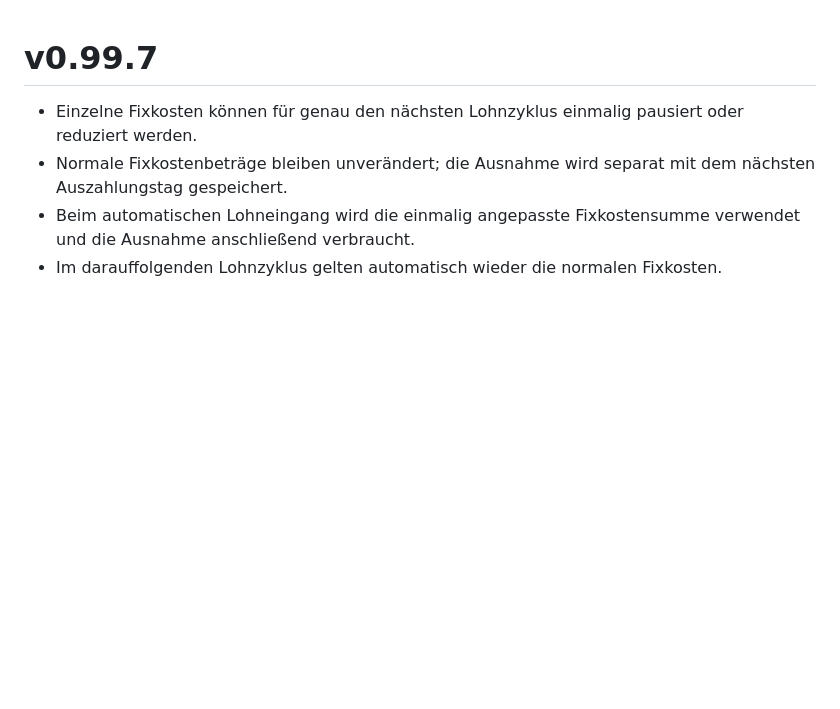
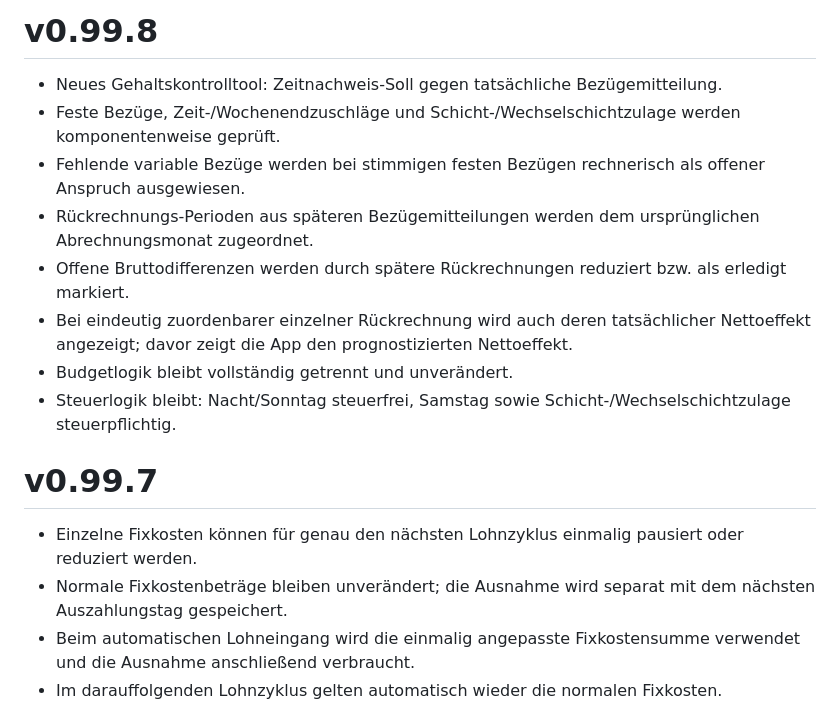
Before and after one commit to bndkxbqf2g-stack/mein-geldplan, a Markdown page: CHANGELOG.md, the part around the change. Drawn GitHub-style; blank space fills up the shorter version.

Commit message:
v0.99.8 changelog

```diff
--- a/CHANGELOG.md
+++ b/CHANGELOG.md
@@ -1,3 +1,14 @@
+# v0.99.8
+
+- Neues Gehaltskontrolltool: Zeitnachweis-Soll gegen tatsächliche Bezügemitteilung.
+- Feste Bezüge, Zeit-/Wochenendzuschläge und Schicht-/Wechselschichtzulage werden komponentenweise geprüft.
+- Fehlende variable Bezüge werden bei stimmigen festen Bezügen rechnerisch als offener Anspruch ausgewiesen.
+- Rückrechnungs-Perioden aus späteren Bezügemitteilungen werden dem ursprünglichen Abrechnungsmonat zugeordnet.
+- Offene Bruttodifferenzen werden durch spätere Rückrechnungen reduziert bzw. als erledigt markiert.
+- Bei eindeutig zuordenbarer einzelner Rückrechnung wird auch deren tatsächlicher Nettoeffekt angezeigt; davor zeigt die App den prognostizierten Nettoeffekt.
+- Budgetlogik bleibt vollständig getrennt und unverändert.
+- Steuerlogik bleibt: Nacht/Sonntag steuerfrei, Samstag sowie Schicht-/Wechselschichtzulage steuerpflichtig.
+
 # v0.99.7
 
 - Einzelne Fixkosten können für genau den nächsten Lohnzyklus einmalig pausiert oder reduziert werden.
```
